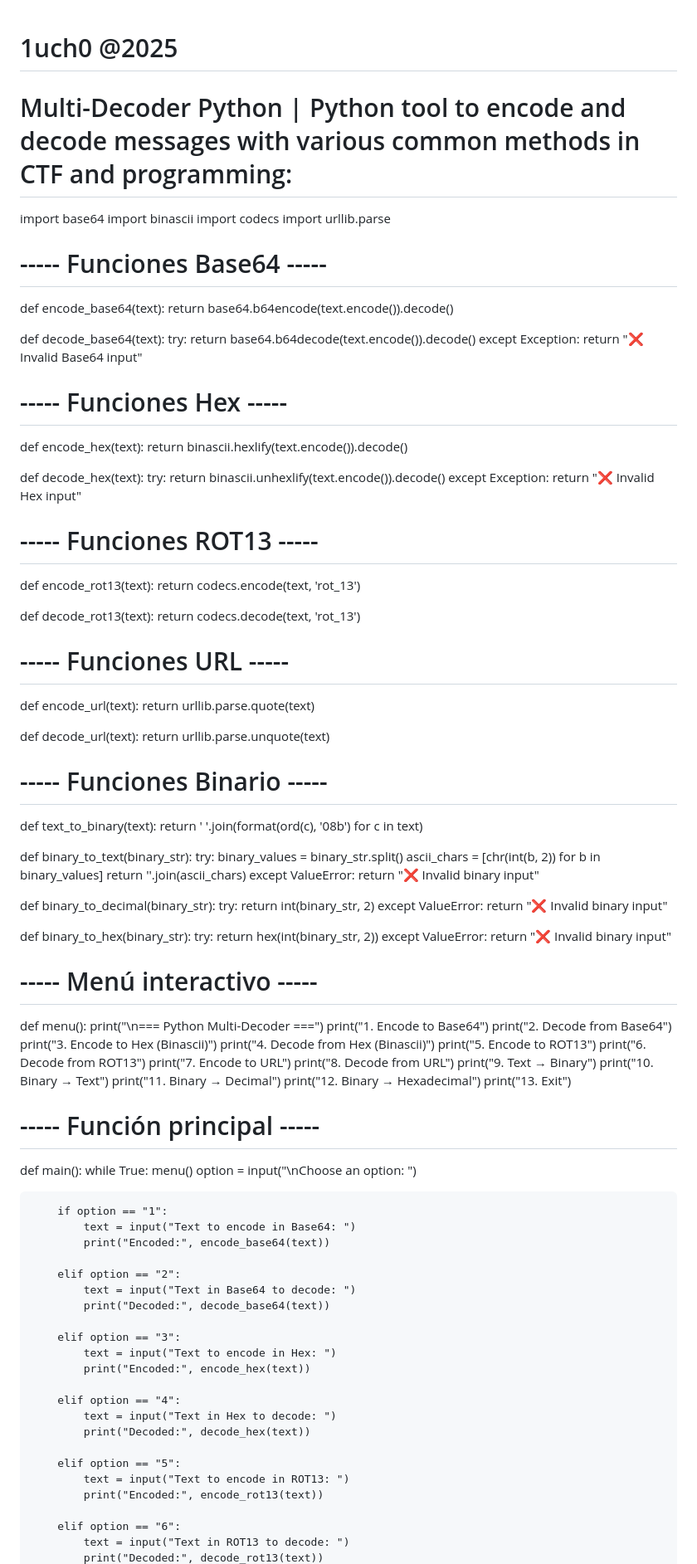
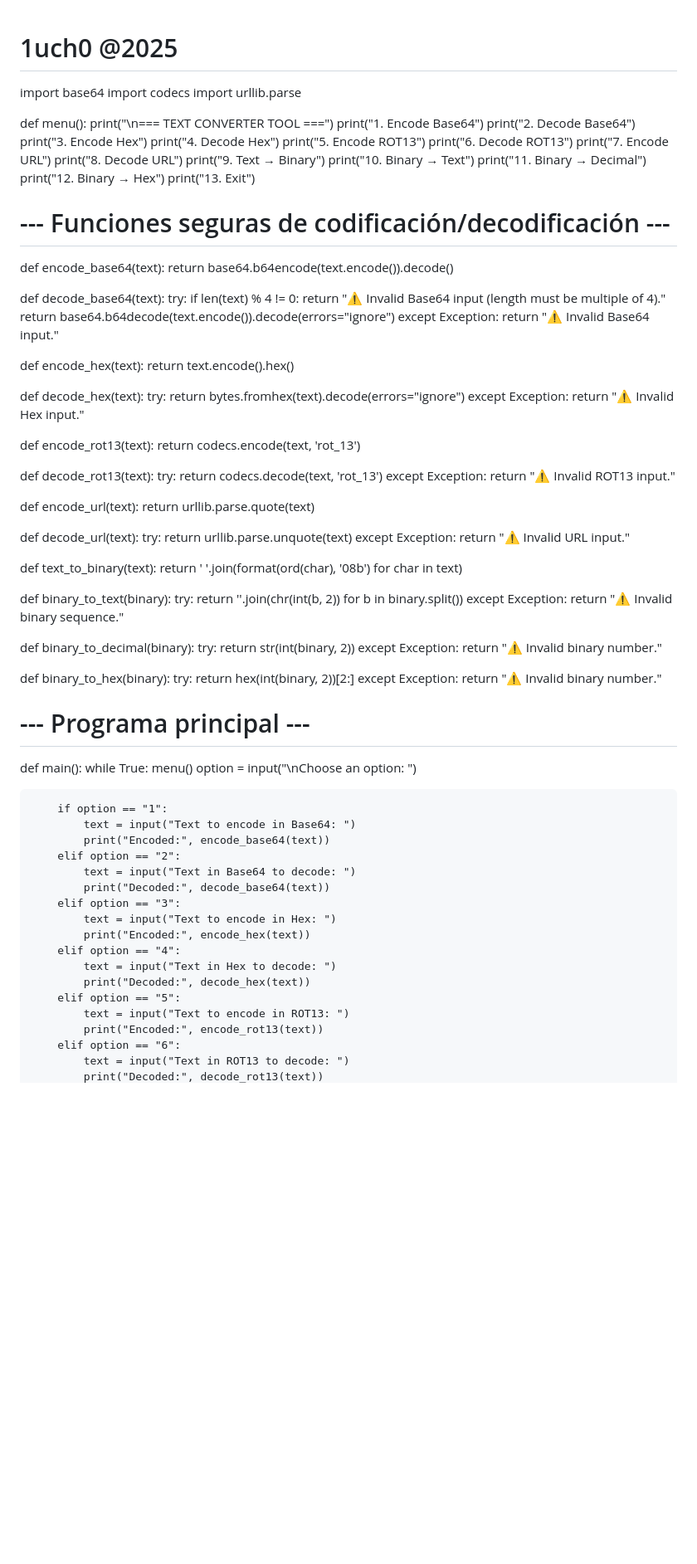
Before and after one commit to 1uch0-Cop/MultiCodec, a Markdown page: README.md, the part around the change printed below. Shown: that part at 83% size. Drawn GitHub-style; blank space fills up the shorter version.

```diff
--- a/README.md
+++ b/README.md
@@ -1,87 +1,86 @@
 # 1uch0 @2025
-# Multi-Decoder Python | Python tool to encode and decode messages with various common methods in CTF and programming:
-
 import base64
-import binascii
 import codecs
 import urllib.parse
 
-# ----- Funciones Base64 -----
+def menu():
+    print("\n=== TEXT CONVERTER TOOL ===")
+    print("1. Encode Base64")
+    print("2. Decode Base64")
+    print("3. Encode Hex")
+    print("4. Decode Hex")
+    print("5. Encode ROT13")
+    print("6. Decode ROT13")
+    print("7. Encode URL")
+    print("8. Decode URL")
+    print("9. Text → Binary")
+    print("10. Binary → Text")
+    print("11. Binary → Decimal")
+    print("12. Binary → Hex")
+    print("13. Exit")
+
+# --- Funciones seguras de codificación/decodificación ---
+
 def encode_base64(text):
     return base64.b64encode(text.encode()).decode()
 
 def decode_base64(text):
     try:
-        return base64.b64decode(text.encode()).decode()
+        if len(text) % 4 != 0:
+            return "⚠️ Invalid Base64 input (length must be multiple of 4)."
+        return base64.b64decode(text.encode()).decode(errors="ignore")
     except Exception:
-        return "❌ Invalid Base64 input"
+        return "⚠️ Invalid Base64 input."
 
-# ----- Funciones Hex -----
 def encode_hex(text):
-    return binascii.hexlify(text.encode()).decode()
+    return text.encode().hex()
 
 def decode_hex(text):
     try:
-        return binascii.unhexlify(text.encode()).decode()
+        return bytes.fromhex(text).decode(errors="ignore")
     except Exception:
-        return "❌ Invalid Hex input"
+        return "⚠️ Invalid Hex input."
 
-# ----- Funciones ROT13 -----
 def encode_rot13(text):
     return codecs.encode(text, 'rot_13')
 
 def decode_rot13(text):
-    return codecs.decode(text, 'rot_13')
+    try:
+        return codecs.decode(text, 'rot_13')
+    except Exception:
+        return "⚠️ Invalid ROT13 input."
 
-# ----- Funciones URL -----
 def encode_url(text):
     return urllib.parse.quote(text)
 
 def decode_url(text):
-    return urllib.parse.unquote(text)
+    try:
+        return urllib.parse.unquote(text)
+    except Exception:
+        return "⚠️ Invalid URL input."
 
-# ----- Funciones Binario -----
 def text_to_binary(text):
-    return ' '.join(format(ord(c), '08b') for c in text)
+    return ' '.join(format(ord(char), '08b') for char in text)
 
-def binary_to_text(binary_str):
+def binary_to_text(binary):
     try:
-        binary_values = binary_str.split()
-        ascii_chars = [chr(int(b, 2)) for b in binary_values]
-        return ''.join(ascii_chars)
-    except ValueError:
-        return "❌ Invalid binary input"
+        return ''.join(chr(int(b, 2)) for b in binary.split())
+    except Exception:
+        return "⚠️ Invalid binary sequence."
 
-def binary_to_decimal(binary_str):
+def binary_to_decimal(binary):
     try:
-        return int(binary_str, 2)
-    except ValueError:
-        return "❌ Invalid binary input"
+        return str(int(binary, 2))
+    except Exception:
+        return "⚠️ Invalid binary number."
 
-def binary_to_hex(binary_str):
+def binary_to_hex(binary):
     try:
-        return hex(int(binary_str, 2))
-    except ValueError:
-        return "❌ Invalid binary input"
+        return hex(int(binary, 2))[2:]
+    except Exception:
+        return "⚠️ Invalid binary number."
 
-# ----- Menú interactivo -----
-def menu():
-    print("\n=== Python Multi-Decoder ===")
-    print("1. Encode to Base64")
-    print("2. Decode from Base64")
-    print("3. Encode to Hex (Binascii)")
-    print("4. Decode from Hex (Binascii)")
-    print("5. Encode to ROT13")
-    print("6. Decode from ROT13")
-    print("7. Encode to URL")
-    print("8. Decode from URL")
-    print("9. Text → Binary")
-    print("10. Binary → Text")
-    print("11. Binary → Decimal")
-    print("12. Binary → Hexadecimal")
-    print("13. Exit")
-
-# ----- Función principal -----
+# --- Programa principal ---
 def main():
     while True:
         menu()
@@ -90,23 +89,18 @@ def main():
         if option == "1":
             text = input("Text to encode in Base64: ")
             print("Encoded:", encode_base64(text))
-
         elif option == "2":
             text = input("Text in Base64 to decode: ")
             print("Decoded:", decode_base64(text))
-
         elif option == "3":
             text = input("Text to encode in Hex: ")
             print("Encoded:", encode_hex(text))
-
         elif option == "4":
             text = input("Text in Hex to decode: ")
             print("Decoded:", decode_hex(text))
-
         elif option == "5":
             text = input("Text to encode in ROT13: ")
             print("Encoded:", encode_rot13(text))
-
         elif option == "6":
             text = input("Text in ROT13 to decode: ")
             print("Decoded:", decode_rot13(text))
```
Also changed, not shown: other parts of README.md (+1 -9 lines).
